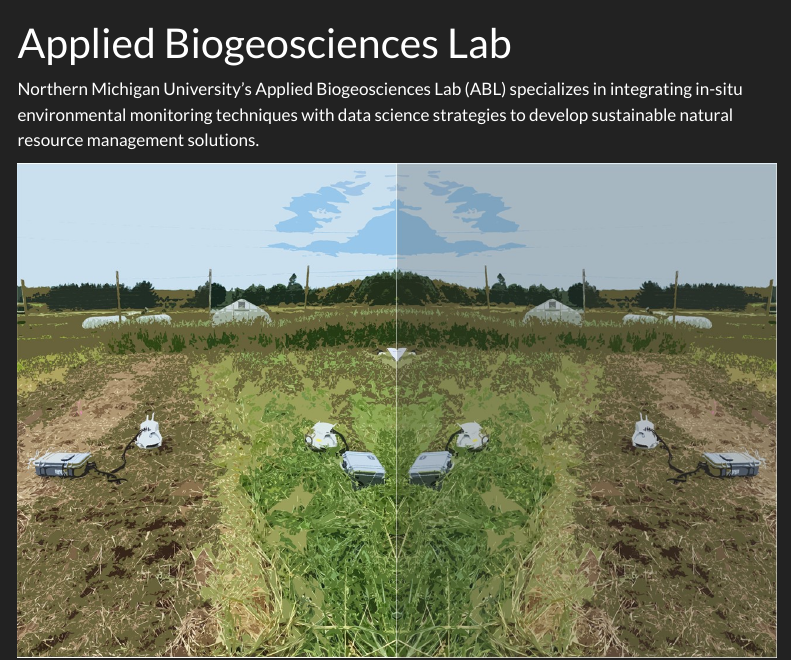
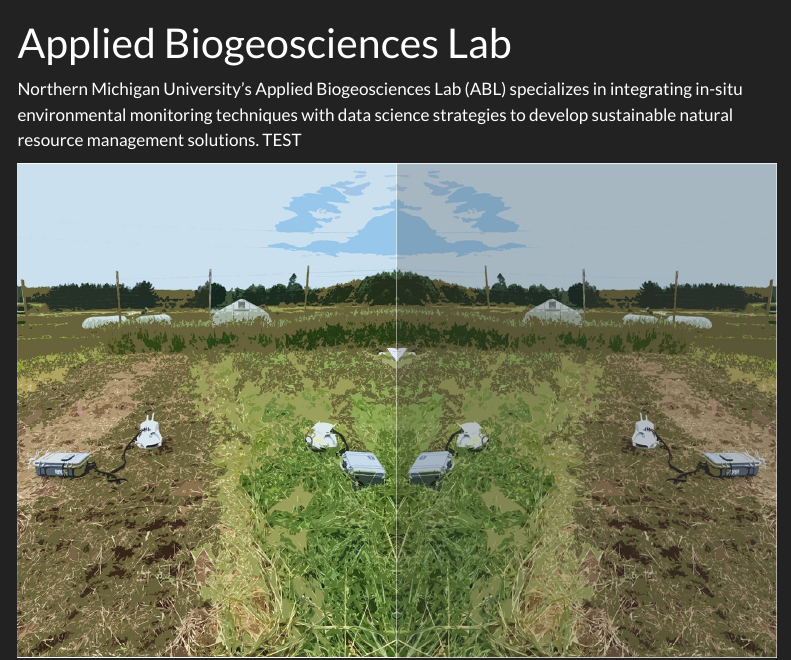
Before and after one commit to Applied-Biogeosciences-Lab/home, a Quarto document (index.qmd): the page in a window 1100 px wide, from its top. Rendered offline with R 4.5, knitr and Pandoc in place of Quarto, with nearby package versions; menus at the side of the page are left out.

Commit message:
Committed

```diff
--- a/index.qmd
+++ b/index.qmd
@@ -2,7 +2,7 @@
 title: "Applied Biogeosciences Lab"
 ---
 
-Northern Michigan University's Applied Biogeosciences Lab (ABL) specializes in integrating in-situ environmental monitoring techniques with data science strategies to develop sustainable natural resource management solutions.
+Northern Michigan University's Applied Biogeosciences Lab (ABL) specializes in integrating in-situ environmental monitoring techniques with data science strategies to develop sustainable natural resource management solutions. TEST
 
 
 
```
Also changed, not shown: docs/search.json, 1 other file.
